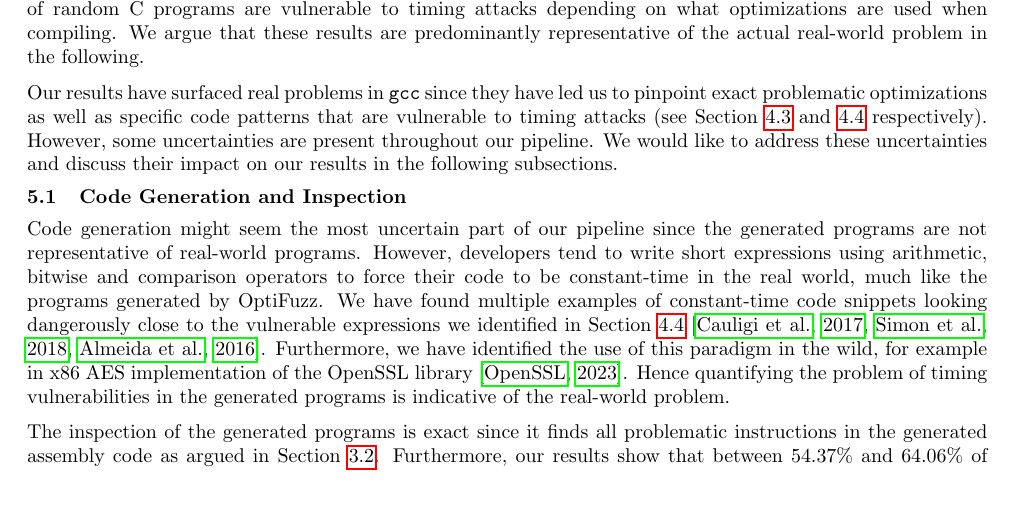
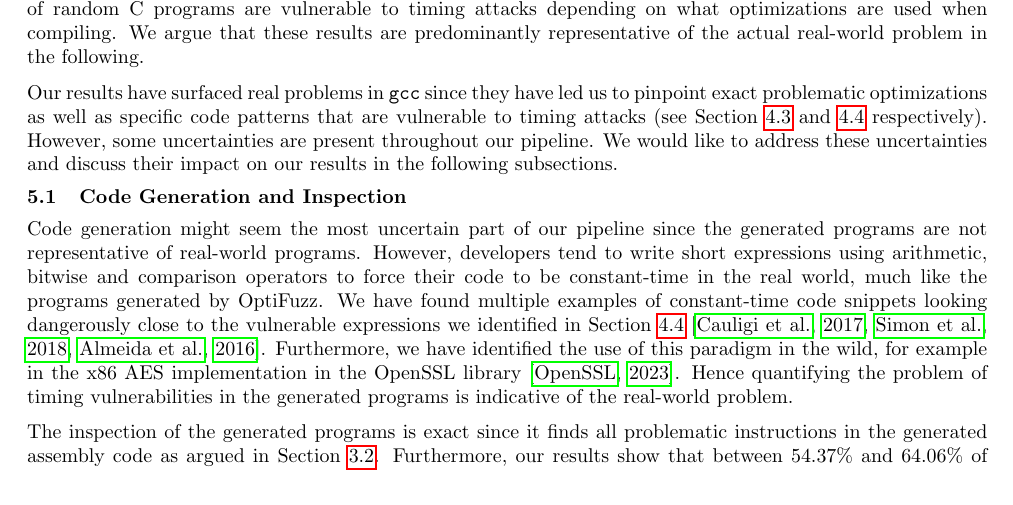
Before and after one commit to anbclausen/optifuzz, a LaTeX document (paper/master.tex, which reads paper/chapters/evaluation.tex): part of page 10 of 28, cut so that both start at the same text. Compiled offline with pdfLaTeX.

Commit message:
paper: fix discussion

```diff
--- a/paper/chapters/evaluation.tex
+++ b/paper/chapters/evaluation.tex
@@ -11,7 +11,7 @@ We would like to address these uncertainties and discuss their impact on our res
 Code generation might seem the most uncertain part of our pipeline since the generated programs are not representative of real-world programs.
 However, developers tend to write short expressions using arithmetic, bitwise and comparison operators to force their code to be constant-time in the real world, much like the programs generated by OptiFuzz.
 We have found multiple examples of constant-time code snippets looking dangerously close to the vulnerable expressions we identified in Section \ref{sec:vulnerable-expressions} \citep{fact,what-you-c,verifying-constant-time-llvm}.
-Furthermore, we have identified the use of this paradigm in the wild, for example in x86 AES implementation of the OpenSSL library \citep{openssl}.
+Furthermore, we have identified the use of this paradigm in the wild, for example in the x86 AES implementation in the OpenSSL library \citep{openssl}.
 Hence quantifying the problem of timing vulnerabilities in the generated programs is indicative of the real-world problem.
 
 The inspection of the generated programs is exact since it finds all problematic instructions in the generated assembly code as argued in Section \ref{sec:inspection}.
```
Also changed, not shown: paper/master.pdf.
